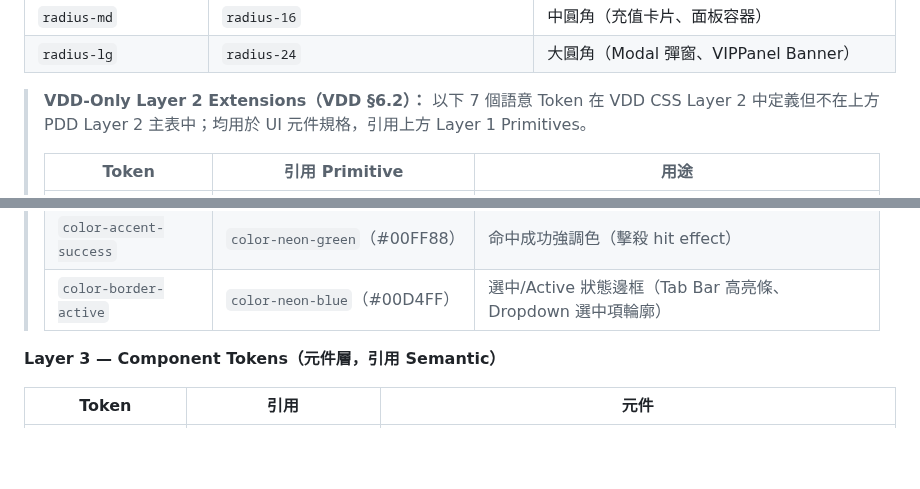
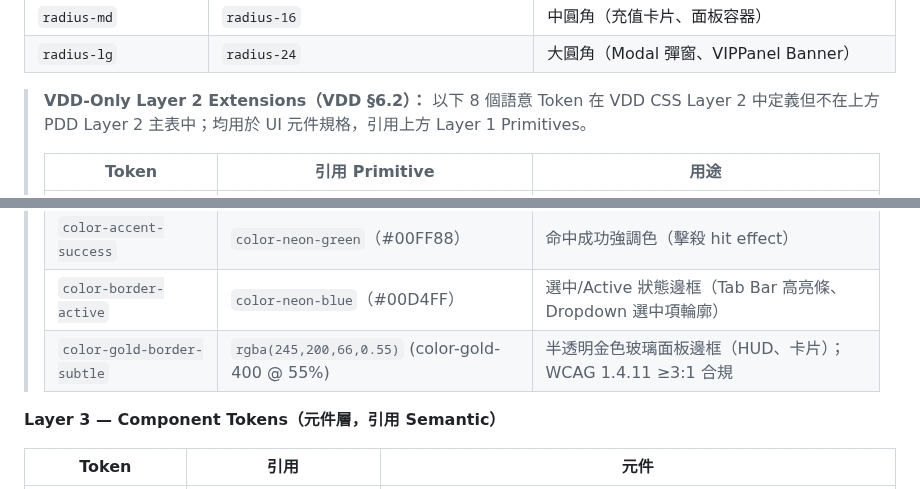
Before and after one commit to ibalasite/fishgame, a Markdown page: docs/PDD.md, 2 parts joined by grey strips. Drawn GitHub-style; blank space fills up the shorter version.

```diff
--- a/docs/PDD.md
+++ b/docs/PDD.md
@@ -1757,7 +1757,7 @@ const safeArea = cc.sys.getSafeAreaRect();
 | `radius-md` | `radius-16` | 中圓角（充值卡片、面板容器）|
 | `radius-lg` | `radius-24` | 大圓角（Modal 彈窗、VIPPanel Banner）|
 
-> **VDD-Only Layer 2 Extensions（VDD §6.2）：** 以下 7 個語意 Token 在 VDD CSS Layer 2 中定義但不在上方 PDD Layer 2 主表中；均用於 UI 元件規格，引用上方 Layer 1 Primitives。
+> **VDD-Only Layer 2 Extensions（VDD §6.2）：** 以下 8 個語意 Token 在 VDD CSS Layer 2 中定義但不在上方 PDD Layer 2 主表中；均用於 UI 元件規格，引用上方 Layer 1 Primitives。
 >
 > | Token | 引用 Primitive | 用途 |
 > |-------|--------------|------|
@@ -1768,6 +1768,7 @@ const safeArea = cc.sys.getSafeAreaRect();
 > | `color-feedback-info` | `color-neon-blue`（#00D4FF）| 資訊提示色（公告 Toast 等）|
 > | `color-accent-success` | `color-neon-green`（#00FF88）| 命中成功強調色（擊殺 hit effect）|
 > | `color-border-active` | `color-neon-blue`（#00D4FF）| 選中/Active 狀態邊框（Tab Bar 高亮條、Dropdown 選中項輪廓）|
+> | `color-gold-border-subtle` | `rgba(245,200,66,0.55)` (color-gold-400 @ 55%) | 半透明金色玻璃面板邊框（HUD、卡片）；WCAG 1.4.11 ≥3:1 合規 |
 
 **Layer 3 — Component Tokens（元件層，引用 Semantic）**
 
```
Also changed, not shown: docs/VDD.md (+10 -10 lines).
